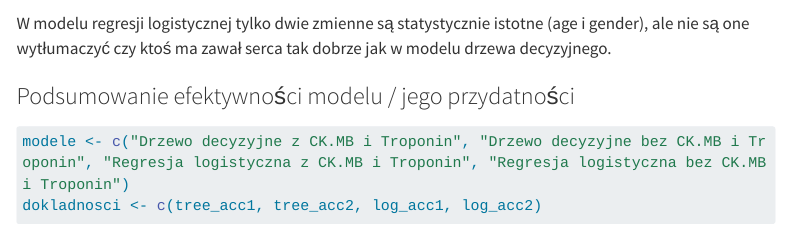
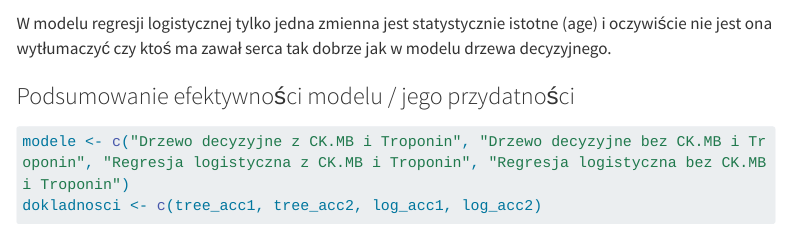
Before and after one commit to tymson170/HeartAttackPrediction, a Quarto document (project.qmd): the page in a window 1100 px wide, from 11970 px down. Rendered offline with R 4.5, knitr and Pandoc in place of Quarto, with nearby package versions; some code elsewhere in the file could not run offline; menus at the side of the page are left out; long lines of code are wrapped.

Commit message:
dodanie koncowej wersji raportow

```diff
--- a/project.qmd
+++ b/project.qmd
@@ -443,7 +444,7 @@ log_acc4 <- sum(diag(tab4))/sum(tab4)
 Ten model ma dokładność na poziomie `r round(log_acc4*100, 2)`%.
 
 
-W modelu regresji logistycznej tylko dwie zmienne są statystycznie istotne (age i gender), ale nie są one wytłumaczyć czy ktoś ma zawał serca tak dobrze jak w modelu drzewa decyzyjnego.
+W modelu regresji logistycznej tylko jedna zmienna jest statystycznie istotne (age) i oczywiście nie jest ona wytłumaczyć czy ktoś ma zawał serca tak dobrze jak w modelu drzewa decyzyjnego.
 
 ### Podsumowanie efektywności modelu / jego przydatności
 
```
Also changed, not shown: project.qmd (1 more changed lines), 2 other files.
